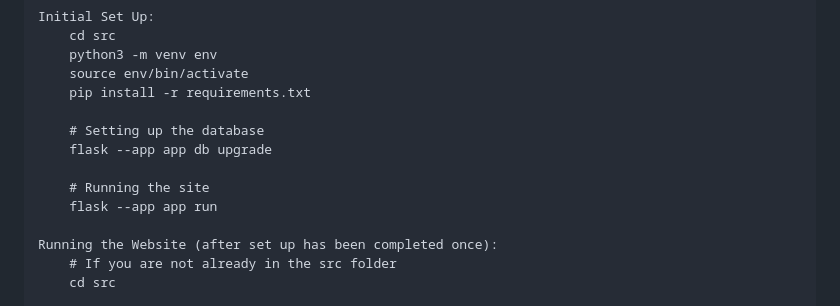
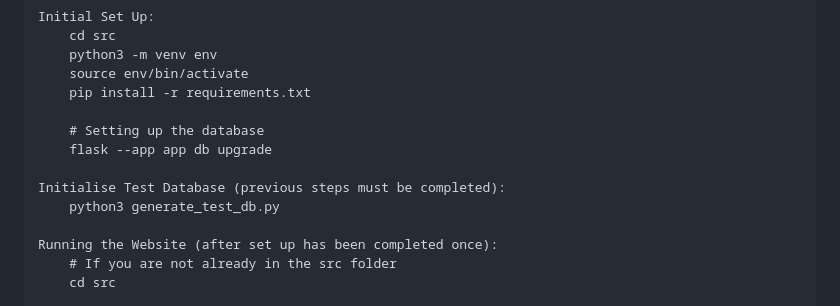
Before and after one commit to mouper/CITS3403-Project, a Markdown page: README.md, the part around the change. Drawn GitHub-style.

Commit message:
chore: update README.md instructions to include test database generation step

```diff
--- a/README.md
+++ b/README.md
@@ -25,8 +25,8 @@ Initial Set Up:
     # Setting up the database
     flask --app app db upgrade
 
-    # Running the site
-    flask --app app run
+Initialise Test Database (previous steps must be completed):
+    python3 generate_test_db.py
 
 Running the Website (after set up has been completed once):
     # If you are not already in the src folder
```
